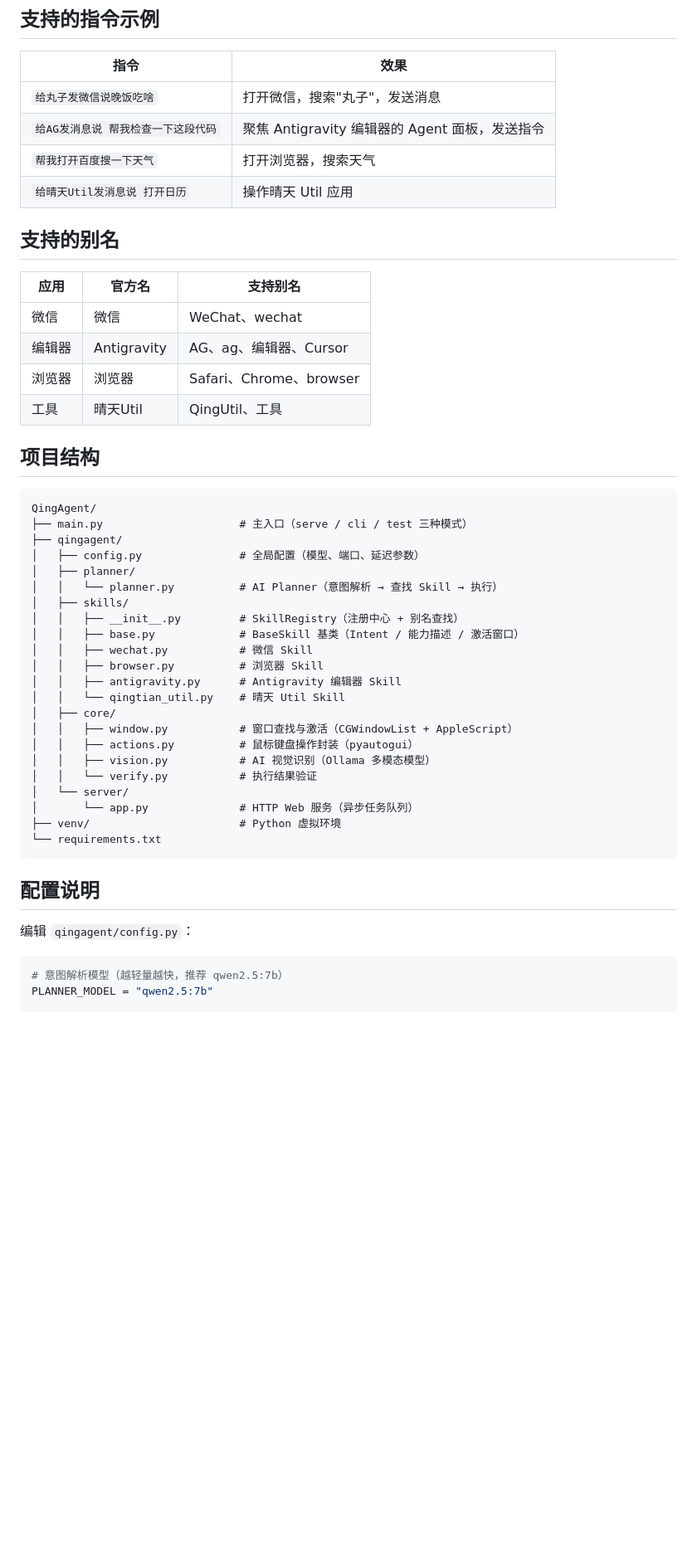
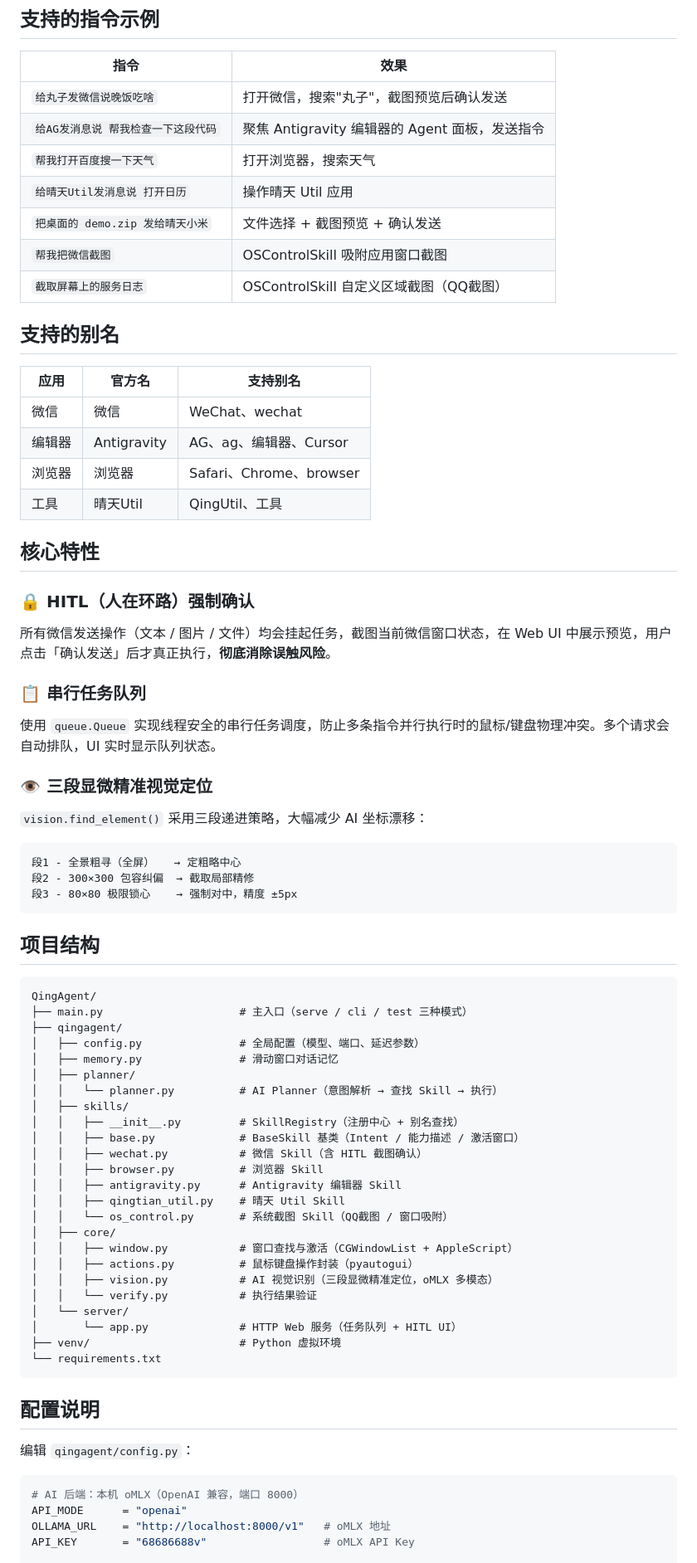
Before and after one commit to qingtian0203/QingAgent, a Markdown page: README.md, the part around one of its changes. Shown at 83% size. GitHub-like rendering; blank space fills up the shorter version.

Commit message:
docs: 全面更新 README 和 SKILL 开发指南
- 替换所有 Ollama 引用为 MLX/oMLX
- 补充 HITL 截图确认流程详解
- 补充 TaskQueue 串行任务调度
- 补充三段显微精准视觉定位的坐标换算细节
- 新增 OSControlSkill、文件选择流、微信全局拦截说明
- README 更新快速入门、架构图、功能亮点

````diff
--- a/README.md
+++ b/README.md
@@ -32,10 +30,13 @@ IP 显示在「晴天 Util」的 AI Agent 面板中。
 
 | 指令 | 效果 |
 |------|------|
-| `给丸子发微信说晚饭吃啥` | 打开微信，搜索"丸子"，发送消息 |
+| `给丸子发微信说晚饭吃啥` | 打开微信，搜索"丸子"，截图预览后确认发送 |
 | `给AG发消息说 帮我检查一下这段代码` | 聚焦 Antigravity 编辑器的 Agent 面板，发送指令 |
 | `帮我打开百度搜一下天气` | 打开浏览器，搜索天气 |
 | `给晴天Util发消息说 打开日历` | 操作晴天 Util 应用 |
+| `把桌面的 demo.zip 发给晴天小米` | 文件选择 + 截图预览 + 确认发送 |
+| `帮我把微信截图` | OSControlSkill 吸附应用窗口截图 |
+| `截取屏幕上的服务日志` | OSControlSkill 自定义区域截图（QQ截图） |
 
 ## 支持的别名
 
@@ -46,6 +47,22 @@ IP 显示在「晴天 Util」的 AI Agent 面板中。
 | 浏览器 | 浏览器 | Safari、Chrome、browser |
 | 工具 | 晴天Util | QingUtil、工具 |
 
+## 核心特性
+
+### 🔒 HITL（人在环路）强制确认
+所有微信发送操作（文本 / 图片 / 文件）均会挂起任务，截图当前微信窗口状态，在 Web UI 中展示预览，用户点击「确认发送」后才真正执行，**彻底消除误触风险**。
+
+### 📋 串行任务队列
+使用 `queue.Queue` 实现线程安全的串行任务调度，防止多条指令并行执行时的鼠标/键盘物理冲突。多个请求会自动排队，UI 实时显示队列状态。
+
+### 👁️ 三段显微精准视觉定位
+`vision.find_element()` 采用三段递进策略，大幅减少 AI 坐标漂移：
+```
+段1 - 全景粗寻（全屏）   → 定粗略中心
+段2 - 300×300 包容纠偏  → 截取局部精修
+段3 - 80×80 极限锁心    → 强制对中，精度 ±5px
+```
+
 ## 项目结构
 
 ```
@@ -53,22 +70,24 @@ QingAgent/
 ├── main.py                     # 主入口（serve / cli / test 三种模式）
 ├── qingagent/
 │   ├── config.py               # 全局配置（模型、端口、延迟参数）
+│   ├── memory.py               # 滑动窗口对话记忆
 │   ├── planner/
 │   │   └── planner.py          # AI Planner（意图解析 → 查找 Skill → 执行）
 │   ├── skills/
 │   │   ├── __init__.py         # SkillRegistry（注册中心 + 别名查找）
 │   │   ├── base.py             # BaseSkill 基类（Intent / 能力描述 / 激活窗口）
-│   │   ├── wechat.py           # 微信 Skill
+│   │   ├── wechat.py           # 微信 Skill（含 HITL 截图确认）
 │   │   ├── browser.py          # 浏览器 Skill
 │   │   ├── antigravity.py      # Antigravity 编辑器 Skill
-│   │   └── qingtian_util.py    # 晴天 Util Skill
+│   │   ├── qingtian_util.py    # 晴天 Util Skill
+│   │   └── os_control.py       # 系统截图 Skill（QQ截图 / 窗口吸附）
 │   ├── core/
 │   │   ├── window.py           # 窗口查找与激活（CGWindowList + AppleScript）
 │   │   ├── actions.py          # 鼠标键盘操作封装（pyautogui）
-│   │   ├── vision.py           # AI 视觉识别（Ollama 多模态模型）
+│   │   ├── vision.py           # AI 视觉识别（三段显微精准定位，oMLX 多模态）
 │   │   └── verify.py           # 执行结果验证
 │   └── server/
-│       └── app.py              # HTTP Web 服务（异步任务队列）
+│       └── app.py              # HTTP Web 服务（任务队列 + HITL UI）
 ├── venv/                       # Python 虚拟环境
 └── requirements.txt
 ```
@@ -78,6 +97,8 @@ QingAgent/
 编辑 `qingagent/config.py`：
 
 ```python
-# 意图解析模型（越轻量越快，推荐 qwen2.5:7b）
-PLANNER_MODEL = "qwen2.5:7b"
+# AI 后端：本机 oMLX（OpenAI 兼容，端口 8000）
+API_MODE      = "openai"
+OLLAMA_URL    = "http://localhost:8000/v1"   # oMLX 地址
+API_KEY       = "68686688v"                  # oMLX API Key
 
````
Also changed, not shown: other parts of README.md (+22 -13 lines), 1 other file.
